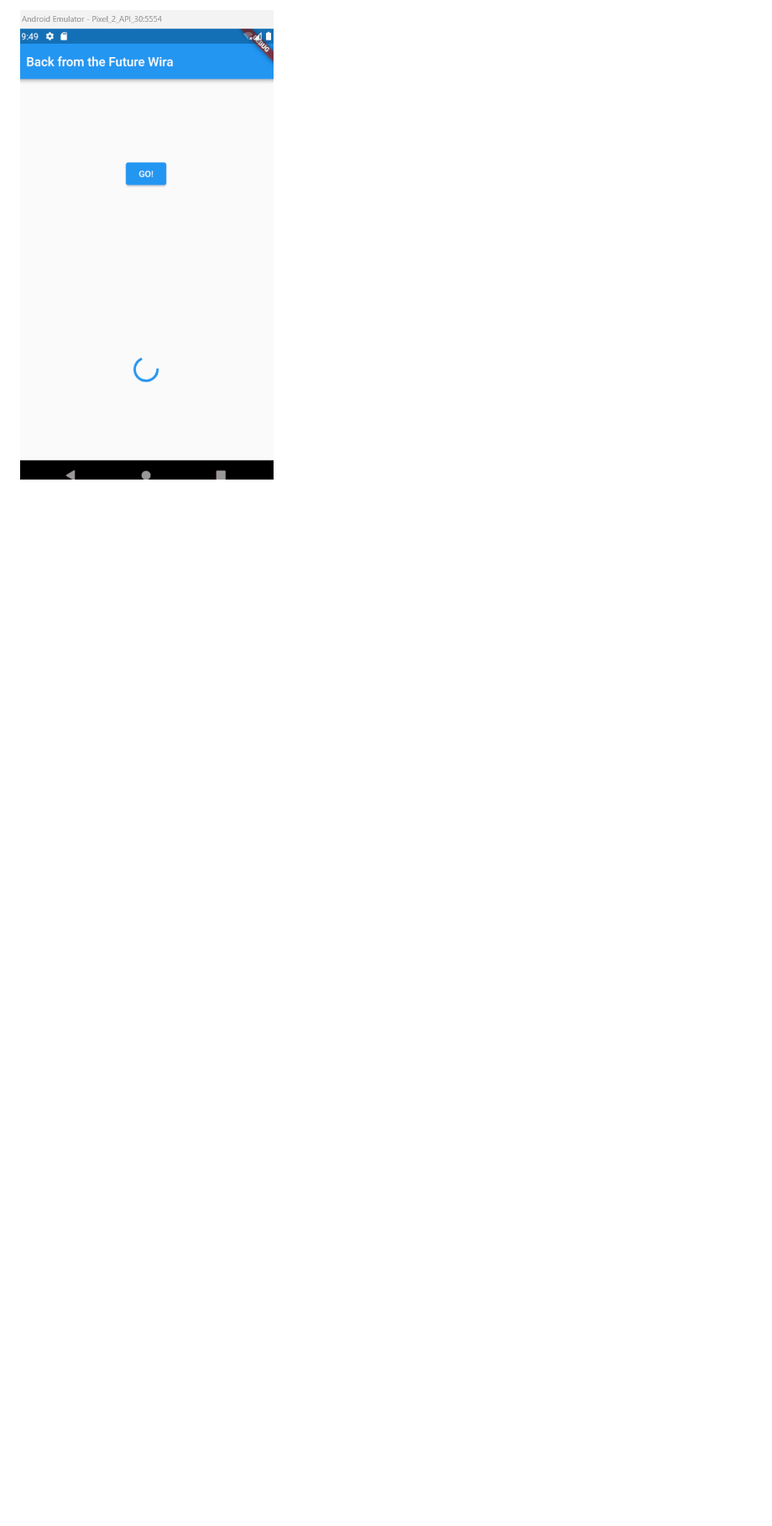
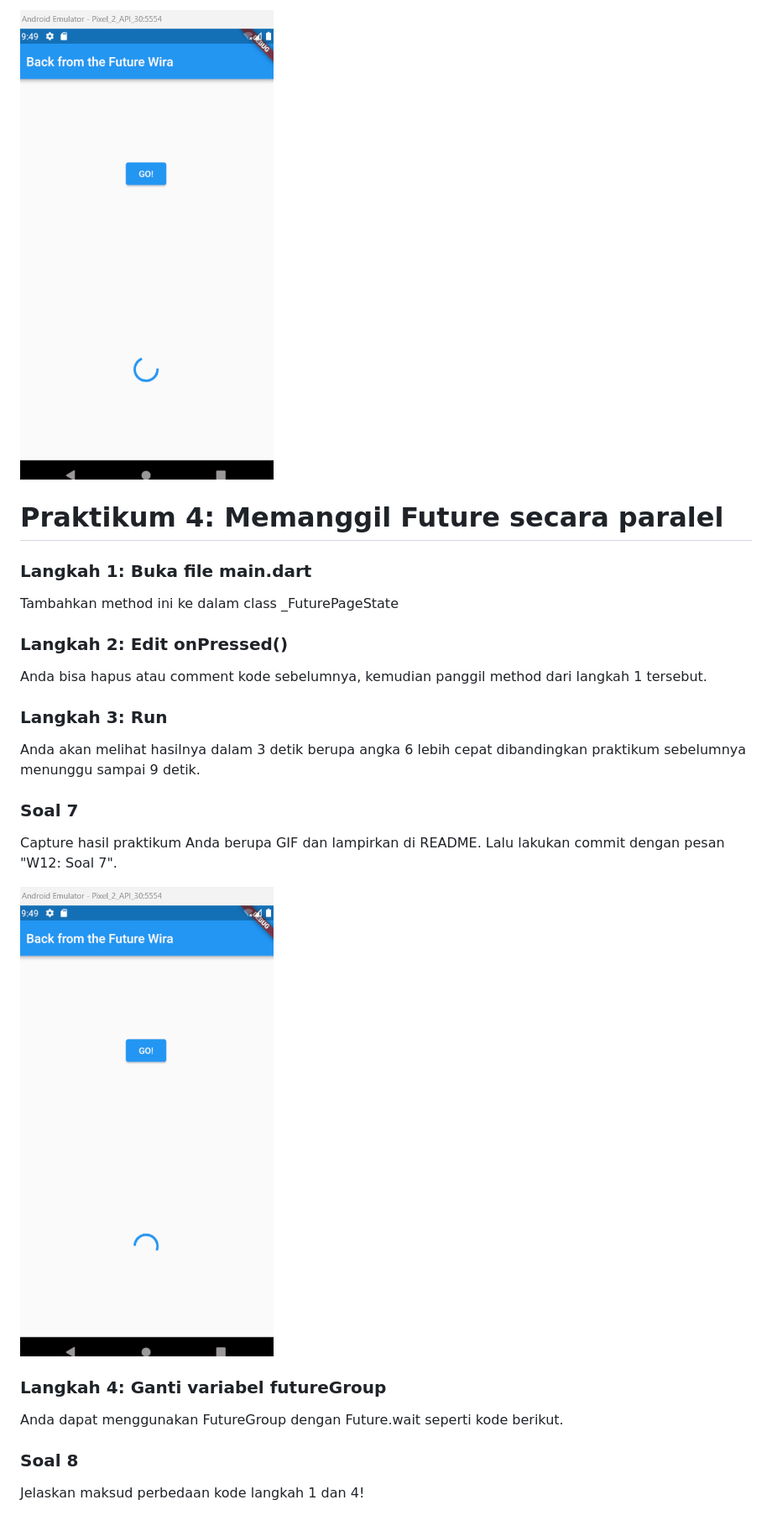
Before and after one commit to wira29/2141720184-mobile-2023, a Markdown page: week-12/README.md, the part around the change. Shown: that part at 84% size. GitHub-like rendering; pictures changed too: week-12/docs/praktikum4_hasil.gif (added); blank space fills up the shorter version.

Commit message:
W12: Soal 7

```diff
--- a/week-12/README.md
+++ b/week-12/README.md
@@ -111,3 +111,31 @@ Ganti menjadi kode seperti berikut.
 - Capture hasil praktikum Anda berupa GIF dan lampirkan di README. Lalu lakukan commit dengan pesan "W12: Soal 6".
 
 ![This is an alt text.](./docs/praktikum3_hasil2.gif "gambar")
+
+# Praktikum 4: Memanggil Future secara paralel
+
+### Langkah 1: Buka file main.dart
+
+Tambahkan method ini ke dalam class \_FuturePageState
+
+### Langkah 2: Edit onPressed()
+
+Anda bisa hapus atau comment kode sebelumnya, kemudian panggil method dari langkah 1 tersebut.
+
+### Langkah 3: Run
+
+Anda akan melihat hasilnya dalam 3 detik berupa angka 6 lebih cepat dibandingkan praktikum sebelumnya menunggu sampai 9 detik.
+
+### Soal 7
+
+Capture hasil praktikum Anda berupa GIF dan lampirkan di README. Lalu lakukan commit dengan pesan "W12: Soal 7".
+
+![This is an alt text.](./docs/praktikum4_hasil.gif "gambar")
+
+### Langkah 4: Ganti variabel futureGroup
+
+Anda dapat menggunakan FutureGroup dengan Future.wait seperti kode berikut.
+
+### Soal 8
+
+Jelaskan maksud perbedaan kode langkah 1 dan 4!
```
Also changed, not shown: 1 other file.
